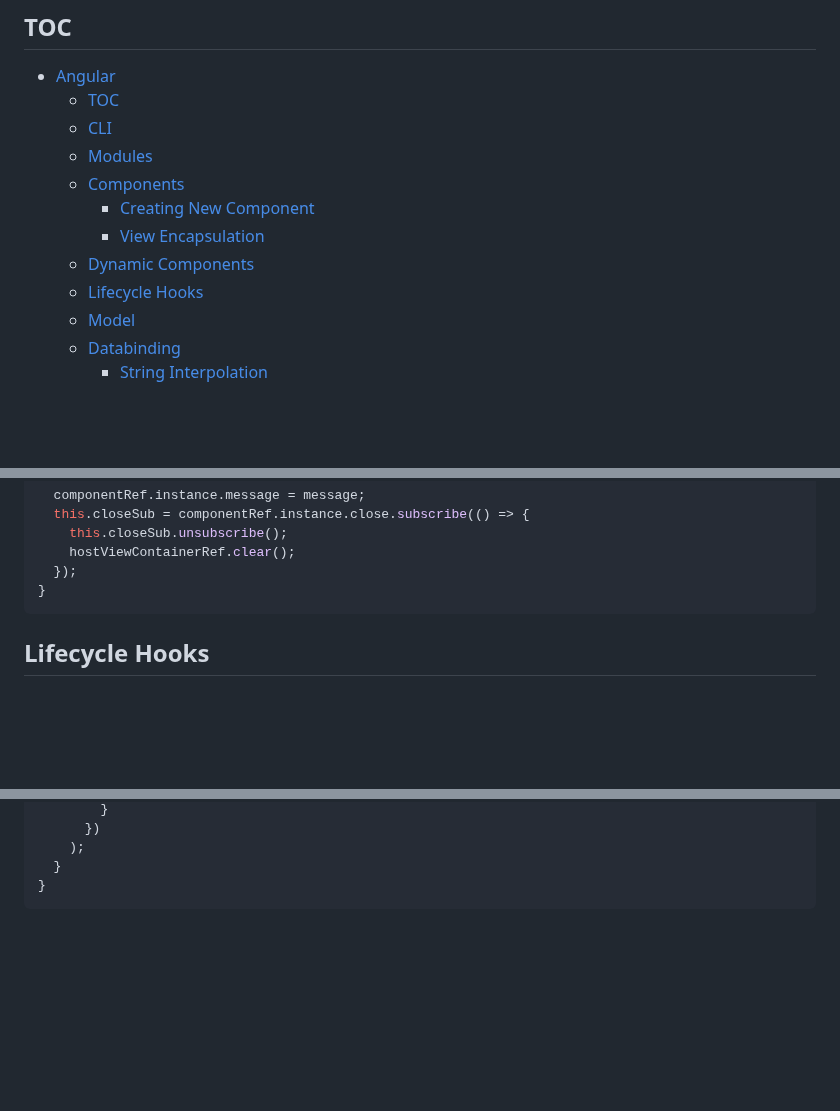
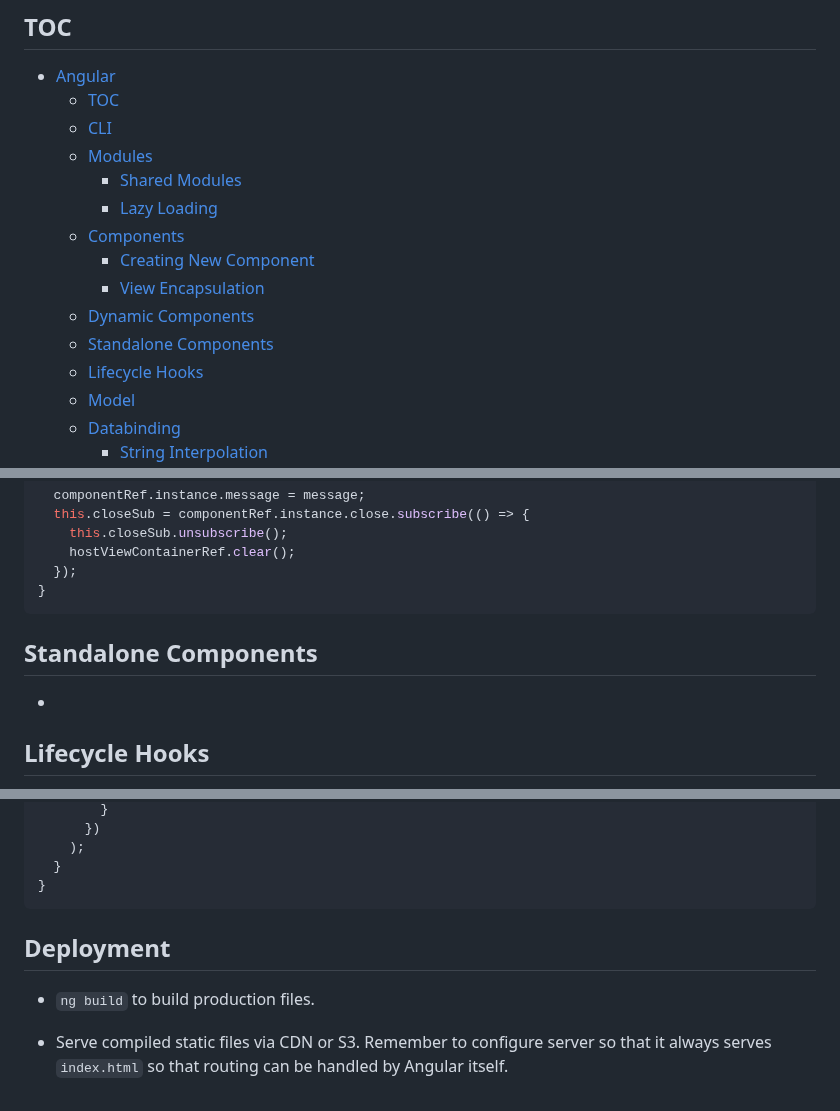
Before and after one commit to sunnyfloyd/master-notes, a Markdown page: javascript/angular.md, 3 parts joined by grey strips. Drawn GitHub-style; blank space fills up the shorter version.

Commit message:
Add Angular app deployment notes

````diff
--- a/javascript/angular.md
+++ b/javascript/angular.md
@@ -6,10 +6,13 @@
   - [TOC](#toc)
   - [CLI](#cli)
   - [Modules](#modules)
+    - [Shared Modules](#shared-modules)
+    - [Lazy Loading](#lazy-loading)
   - [Components](#components)
     - [Creating New Component](#creating-new-component)
     - [View Encapsulation](#view-encapsulation)
   - [Dynamic Components](#dynamic-components)
+  - [Standalone Components](#standalone-components)
   - [Lifecycle Hooks](#lifecycle-hooks)
   - [Model](#model)
   - [Databinding](#databinding)
@@ -253,6 +257,10 @@ private showErrorAlert(message: string) {
   });
 }
 ```
+
+## Standalone Components
+
+-
 
 ## Lifecycle Hooks
 
@@ -2298,3 +2306,9 @@ export class LoggingInterceptorService implements HttpInterceptor {
   }
 }
 ```
+
+## Deployment
+
+- `ng build` to build production files.
+
+- Serve compiled static files via CDN or S3. Remember to configure server so that it always serves `index.html` so that routing can be handled by Angular itself.
````
Also changed, not shown: other parts of javascript/angular.md (+1 -0 lines).
